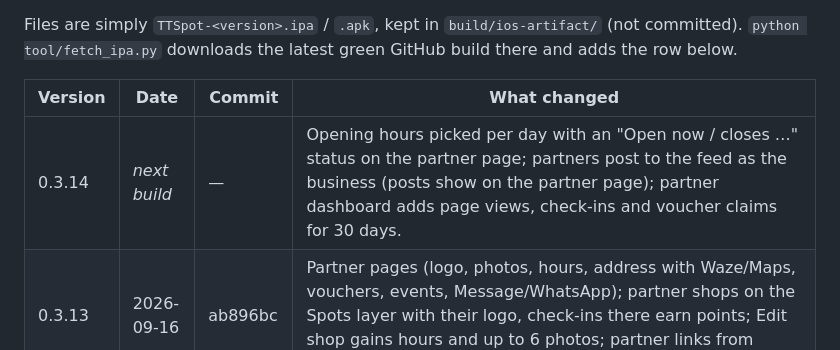
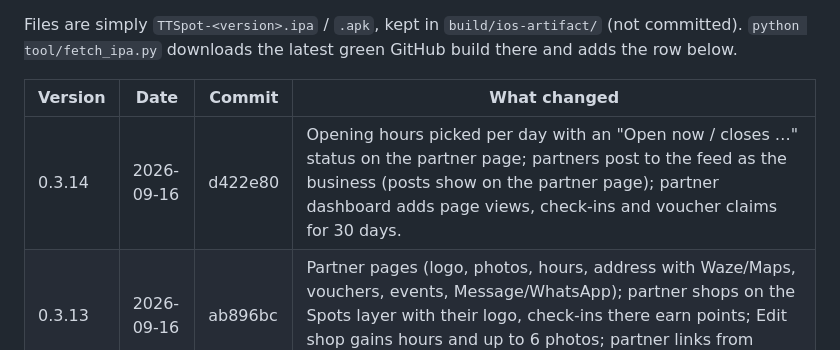
Before and after one commit to CreatiqAI/TTSpot, a Markdown page: CHANGELOG.md, the part around the change. Drawn GitHub-style.

Commit message:
Changelog: 0.3.14 build
Co-Authored-By: Claude Fable 5.1 <noreply@anthropic.com>

```diff
--- a/CHANGELOG.md
+++ b/CHANGELOG.md
@@ -9,7 +9,7 @@ Files are simply `TTSpot-<version>.ipa` / `.apk`, kept in `build/ios-artifact/`
 
 | Version | Date | Commit | What changed |
 |---|---|---|---|
-| 0.3.14 | _next build_ | — | Opening hours picked per day with an "Open now / closes …" status on the partner page; partners post to the feed as the business (posts show on the partner page); partner dashboard adds page views, check-ins and voucher claims for 30 days. |
+| 0.3.14 | 2026-09-16 | d422e80 | Opening hours picked per day with an "Open now / closes …" status on the partner page; partners post to the feed as the business (posts show on the partner page); partner dashboard adds page views, check-ins and voucher claims for 30 days. |
 | 0.3.13 | 2026-09-16 | ab896bc | Partner pages (logo, photos, hours, address with Waze/Maps, vouchers, events, Message/WhatsApp); partner shops on the Spots layer with their logo, check-ins there earn points; Edit shop gains hours and up to 6 photos; partner links from voucher cards, event pages and place pages. |
 | 0.3.12 | 2026-09-16 | 53d6c8d | Partner form and Edit shop use Google Places for the address; account facts refresh on switcher open and app resume (approvals show without restart); admin counts refresh on switching to admin and after approvals; vendor_monthly_report is always the caller's own vendor. |
 | 0.3.11 | _next build_ | — | Waze-style marker sizing (dots at city zoom, shapes mid, names up close); four-slide intro after sign-in with replay from About. |
```
